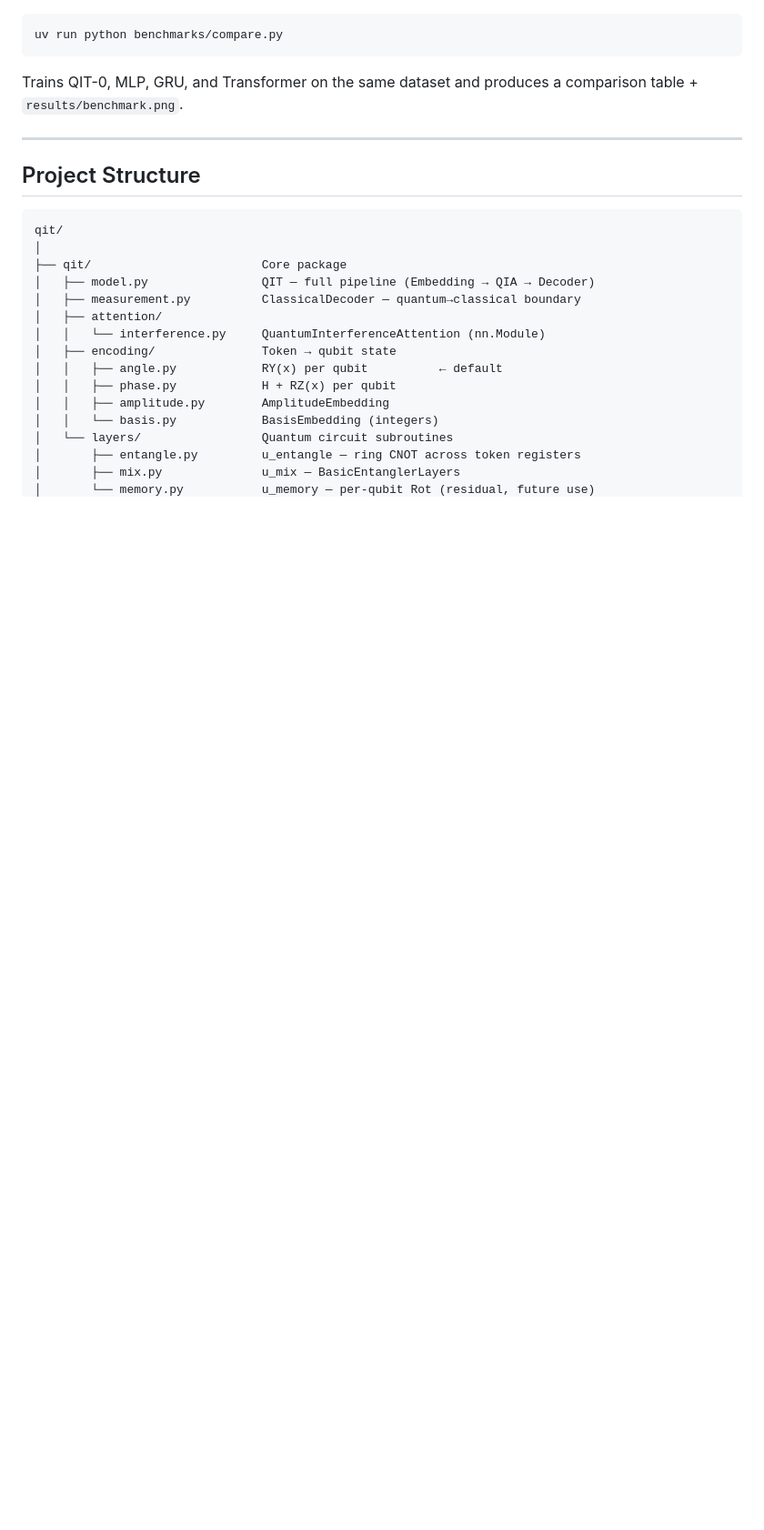
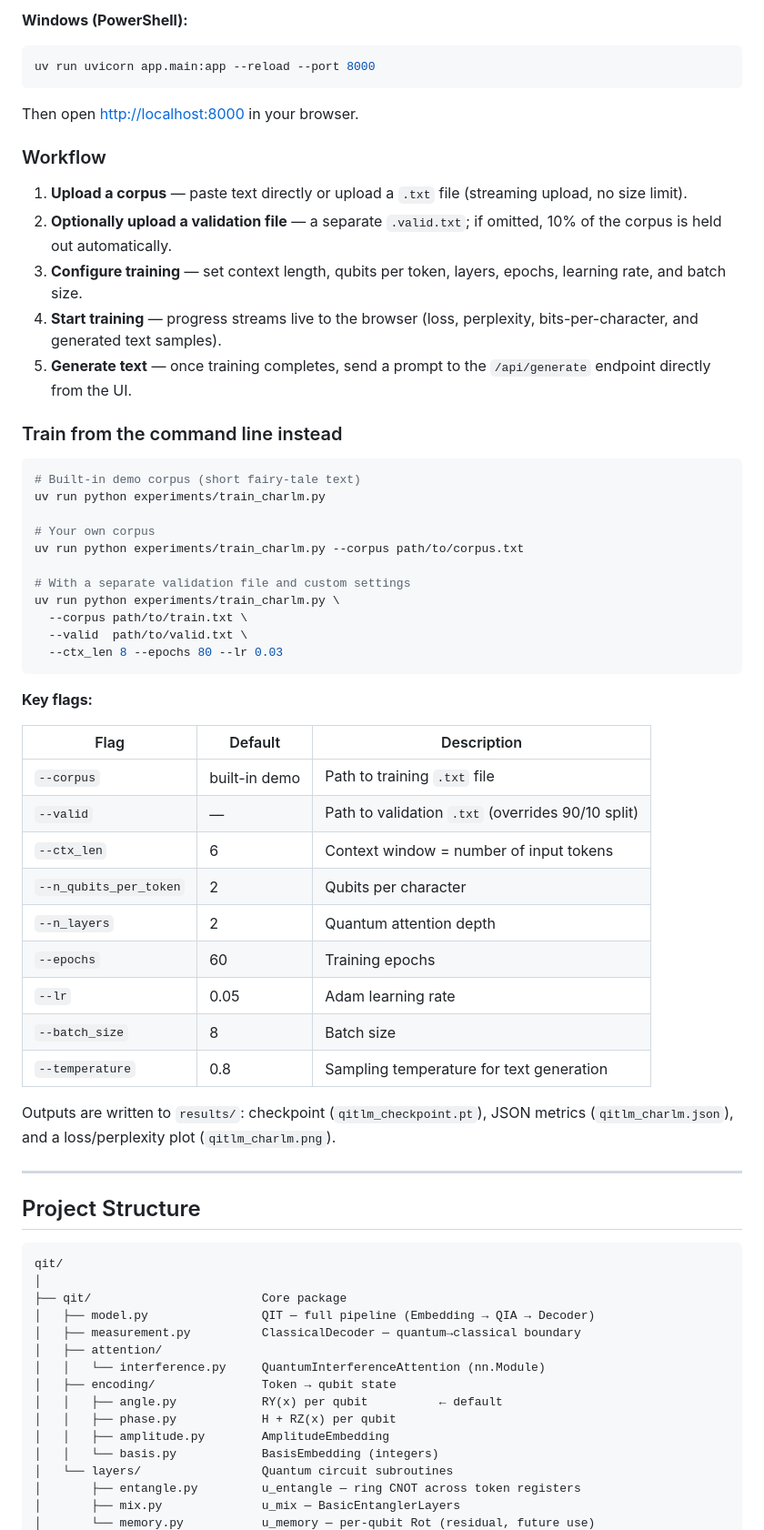
Before and after one commit to MihailStancescu/qit, a Markdown page: README.md, the part around one of its changes. Shown at 91% size. GitHub-like rendering; blank space fills up the shorter version.

````diff
--- a/README.md
+++ b/README.md
@@ -77,9 +136,49 @@ Results (loss/accuracy curves + epoch timing) are saved to `results/qit0_parity.
+**Windows (PowerShell):**
+```powershell
+uv run uvicorn app.main:app --reload --port 8000
+```
+
+Then open [http://localhost:8000](http://localhost:8000) in your browser.
+
+### Workflow
+
+1. **Upload a corpus** — paste text directly or upload a `.txt` file (streaming upload, no size limit).
+2. **Optionally upload a validation file** — a separate `.valid.txt`; if omitted, 10% of the corpus is held out automatically.
+3. **Configure training** — set context length, qubits per token, layers, epochs, learning rate, and batch size.
+4. **Start training** — progress streams live to the browser (loss, perplexity, bits-per-character, and generated text samples).
+5. **Generate text** — once training completes, send a prompt to the `/api/generate` endpoint directly from the UI.
+
+### Train from the command line instead
 
 ```bash
-uv run python benchmarks/compare.py
+# Built-in demo corpus (short fairy-tale text)
+uv run python experiments/train_charlm.py
+
+# Your own corpus
+uv run python experiments/train_charlm.py --corpus path/to/corpus.txt
+
+# With a separate validation file and custom settings
+uv run python experiments/train_charlm.py \
+  --corpus path/to/train.txt \
+  --valid  path/to/valid.txt \
+  --ctx_len 8 --epochs 80 --lr 0.03
 ```
 
-Trains QIT-0, MLP, GRU, and Transformer on the same dataset and produces a comparison table + `results/benchmark.png`.
+**Key flags:**
+
+| Flag | Default | Description |
+|------|---------|-------------|
+| `--corpus` | built-in demo | Path to training `.txt` file |
+| `--valid` | — | Path to validation `.txt` (overrides 90/10 split) |
+| `--ctx_len` | 6 | Context window = number of input tokens |
+| `--n_qubits_per_token` | 2 | Qubits per character |
+| `--n_layers` | 2 | Quantum attention depth |
+| `--epochs` | 60 | Training epochs |
+| `--lr` | 0.05 | Adam learning rate |
+| `--batch_size` | 8 | Batch size |
+| `--temperature` | 0.8 | Sampling temperature for text generation |
+
+Outputs are written to `results/`: checkpoint (`qitlm_checkpoint.pt`), JSON metrics (`qitlm_charlm.json`), and a loss/perplexity plot (`qitlm_charlm.png`).
 
 ---
 
````
Also changed, not shown: other parts of README.md (+67 -8 lines).
